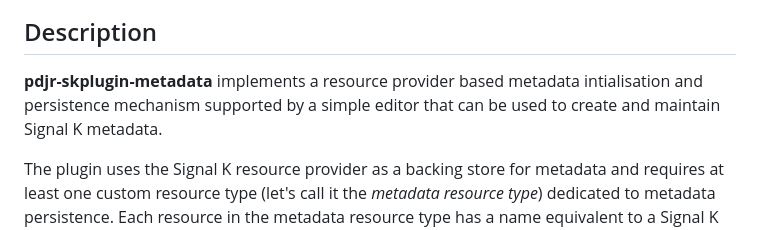
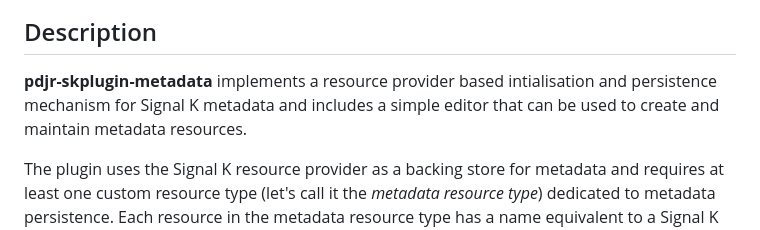
Before and after one commit to pdjr-signalk/pdjr-skplugin-meta-injector, a Markdown page: README.md, the part around the change. Drawn GitHub-style.

```diff
--- a/README.md
+++ b/README.md
@@ -7,8 +7,9 @@ Initialise, maintain and preserve Signal K metadata.
 ## Description
 
 __pdjr-skplugin-metadata__ implements a resource provider based
-metadata intialisation and persistence mechanism supported by a simple
-editor that can be used to create and maintain Signal K metadata.
+intialisation and persistence mechanism for Signal K metadata and
+includes a simple editor that can be used to create and maintain
+metadata resources.
 
 The plugin uses the Signal K resource provider as a backing store for
 metadata and requires at least one custom resource type (let's call it
```
